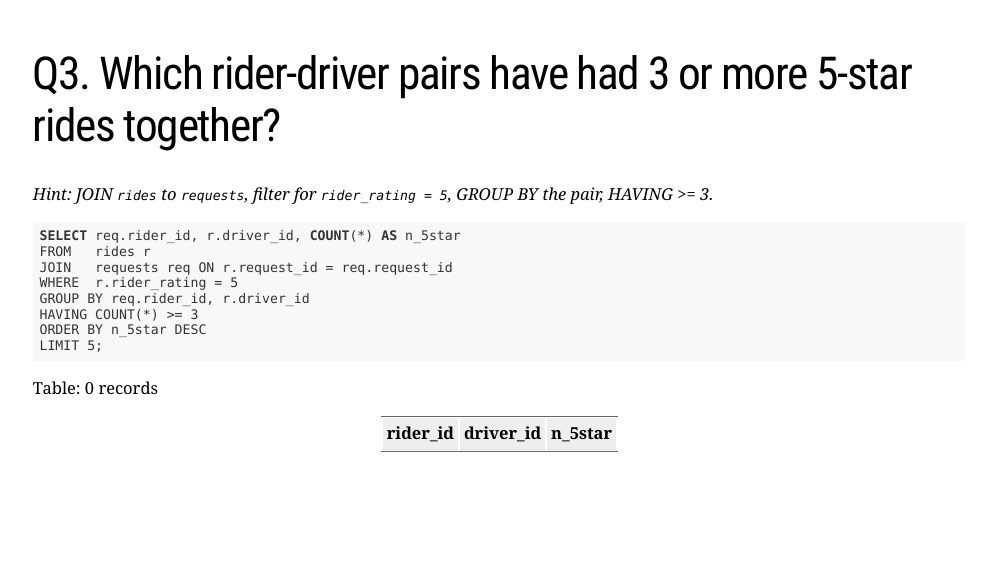
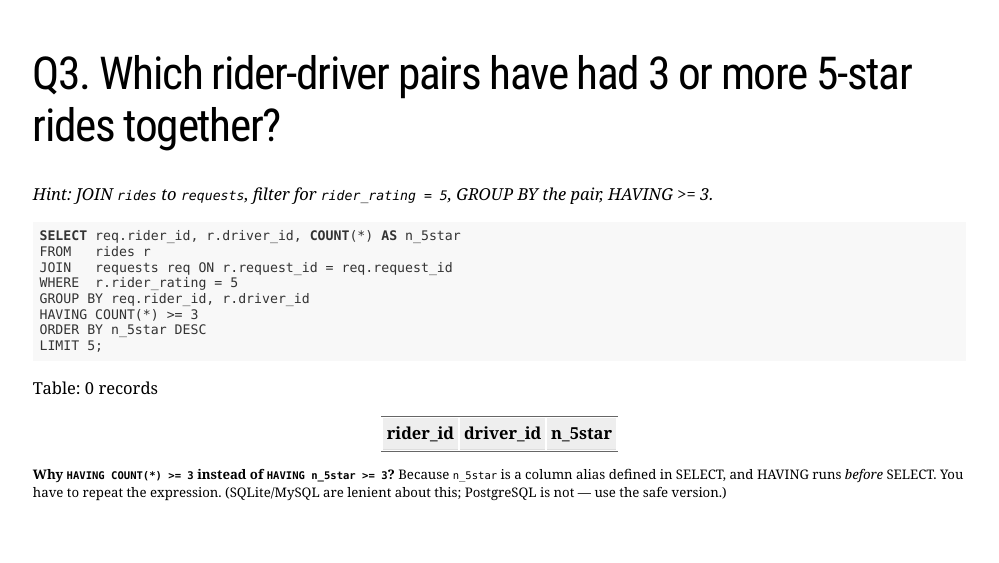
Before and after one commit to fhoces/sql-uber-prep, an R Markdown document (module-02/slides.Rmd): page 18 of 20. The pictures show the slides in the output file module-02/slides.html that the author committed with the source; the slides are laid out offline by our stand-in for remark.js, each with all of its steps uncovered, in fonts that may differ from those the slides ask for, and without slide numbers, shadows or browser add-ons.

Commit message:
M2 Q3: add note explaining why HAVING uses COUNT(*) not the alias
Co-Authored-By: Claude Opus 4.6 (1M context) <noreply@anthropic.com>

````diff
--- a/module-02/slides.Rmd
+++ b/module-02/slides.Rmd
@@ -314,6 +314,10 @@ ORDER BY n_5star DESC
 LIMIT 5;
 ```
 
+.small[
+**Why `HAVING COUNT(*) >= 3` instead of `HAVING n_5star >= 3`?** Because `n_5star` is a column alias defined in SELECT, and HAVING runs *before* SELECT. You have to repeat the expression. (SQLite/MySQL are lenient about this; PostgreSQL is not — use the safe version.)
+]
+
 ---
 class: inverse
 
````
Also changed, not shown: module-02/slides.html.
